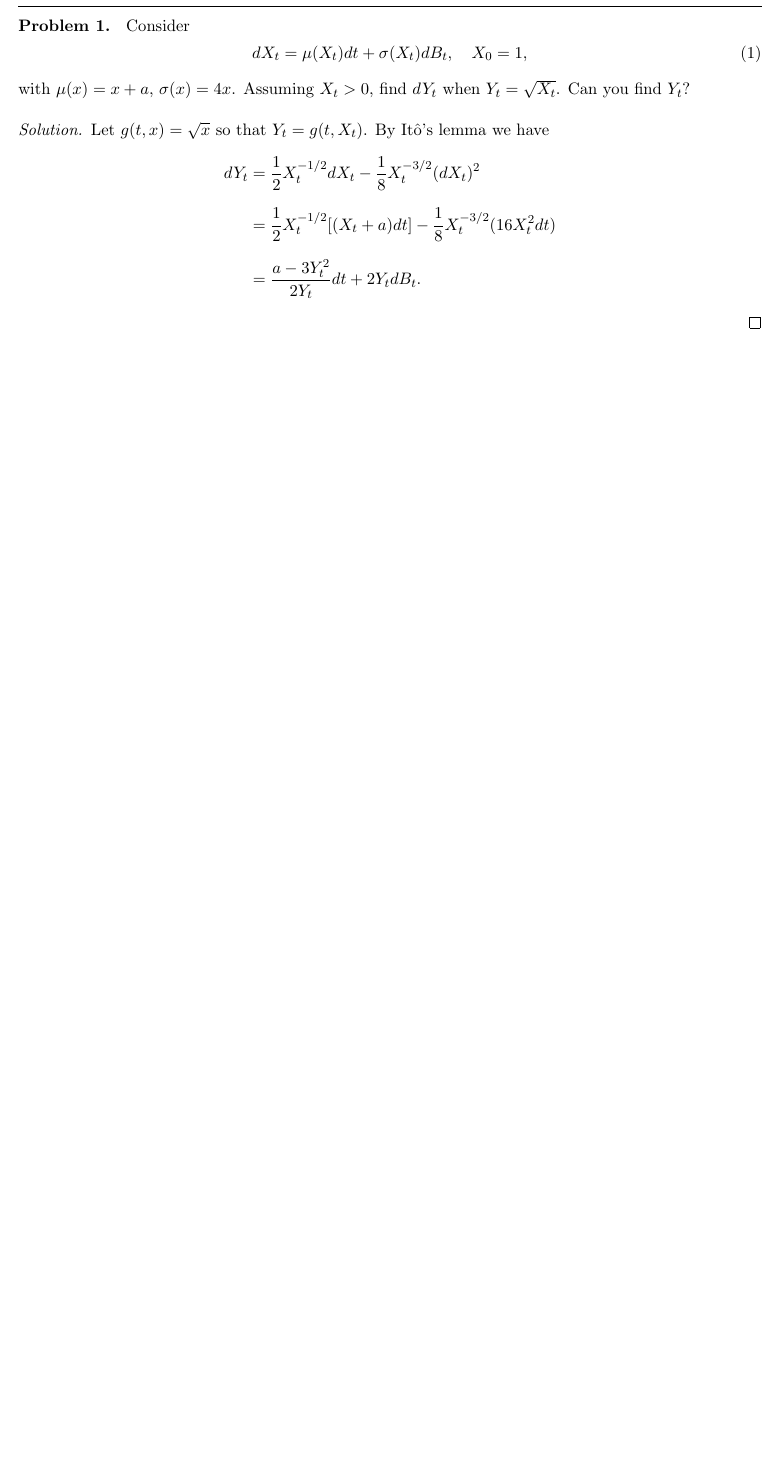
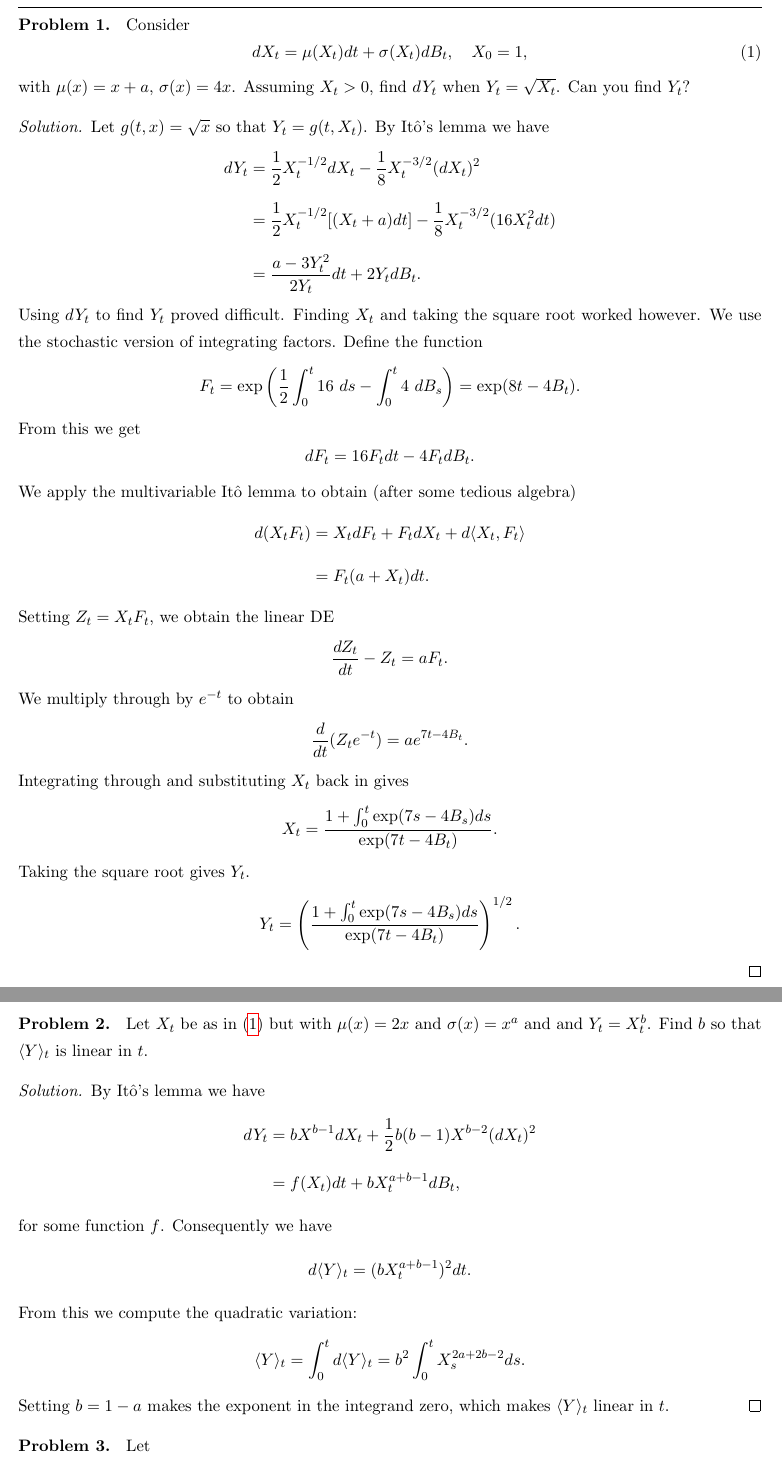
Before and after one commit to liamh95/2019_2020, a LaTeX problem sheet (Winter 20/271B/HW5/hw5.tex): part of the page before the commit and two parts of pages 1 and 2 of 2 after it, the two joined at a grey line, cut so that both start at the same text, the shorter picture padded with empty space. Compiled offline with pdfLaTeX.

Commit message:
sleep lol

```diff
--- a/Winter 20/271B/HW5/hw5.tex
+++ b/Winter 20/271B/HW5/hw5.tex
@@ -52,3 +52,55 @@ with $\mu(x) = x+a$, $\sigma(x) = 4x$. Assuming $X_t > 0$, find $dY_t$ when $Y_t
 		&= \frac{1}{2}X_t^{-1/2}[(X_t+a)dt] - \frac{1}{8}X_t^{-3/2}(16X_t^2dt)\\
 		&= \frac{a-3Y_t^2}{2Y_t}dt + 2Y_tdB_t.
 	\end{align*}
+	Using $dY_t$ to find $Y_t$ proved difficult. Finding $X_t$ and taking the square root worked however. We use the stochastic version of integrating factors. Define the function
+	\[
+	F_t = \exp\left(\frac{1}{2}\int_0^t16\ ds -\int_0^t4\ dB_s \right) = \exp(8t - 4B_t).
+	\]
+	From this we get
+	\[
+	dF_t = 16F_tdt - 4F_tdB_t.
+	\]
+	We apply the multivariable It\^o lemma to obtain (after some tedious algebra)
+	\begin{align*}
+	d(X_tF_t) &= X_tdF_t + F_tdX_t + d\langle X_t, F_t\rangle\\
+	&= F_t(a+X_t)dt.
+	\end{align*}
+	Setting $Z_t = X_tF_t$, we obtain the linear DE
+	\[
+	\frac{dZ_t}{dt}-Z_t = aF_t.
+	\]
+	We multiply through by $e^{-t}$ to obtain
+	\[
+	\frac{d}{dt}(Z_te^{-t}) = ae^{7t-4B_t}.
+	\]
+	Integrating through and substituting $X_t$ back in gives
+	\[
+	X_t = \frac{1 + \int_0^t\exp(7s-4B_s)ds}{\exp(7t-4B_t)}.
+	\]
+	Taking the square root gives $Y_t$.
+	\[
+	Y_t = \left(\frac{1 + \int_0^t\exp(7s-4B_s)ds}{\exp(7t-4B_t)} \right)^{1/2}.
+	\]
+\end{solution}
+
+\noindent\textbf{Problem 2. }
+Let $X_t$ be as in (\ref{sde}) but with $\mu(x) = 2x$ and $\sigma(x) = x^a$ and and $Y_t = X_t^b$. Find $b$ so that $\langle Y\rangle_t$ is linear in $t$.
+\begin{solution}
+	By It\^o's lemma we have
+	\begin{align*}
+		dY_t &= bX^{b-1}dX_t + \frac{1}{2}b(b-1)X^{b-2}(dX_t)^2\\
+		&= f(X_t)dt + bX_t^{a+b-1}dB_t,
+	\end{align*}
+	for some function $f$. Consequently we have
+	\[
+	d\langle Y\rangle_t = (bX_t^{a+b-1})^2dt.
+	\]
+	From this we compute the quadratic variation:
+	\[
+	\langle Y\rangle_t = \int_0^td\langle Y\rangle_t = b^2\int_0^tX_s^{2a+2b-2}ds.
+	\]
+	Setting $b = 1-a$ makes the exponent in the integrand zero, which makes $\langle Y\rangle_t$ linear in $t$.
+\end{solution}
+
+\noindent\textbf{Problem 3. }
+Let
```
Also changed, not shown: Winter 20/271B/HW5/hw5.pdf, Winter 20/271B/HW5/hw5.tex (5 more changed lines).
